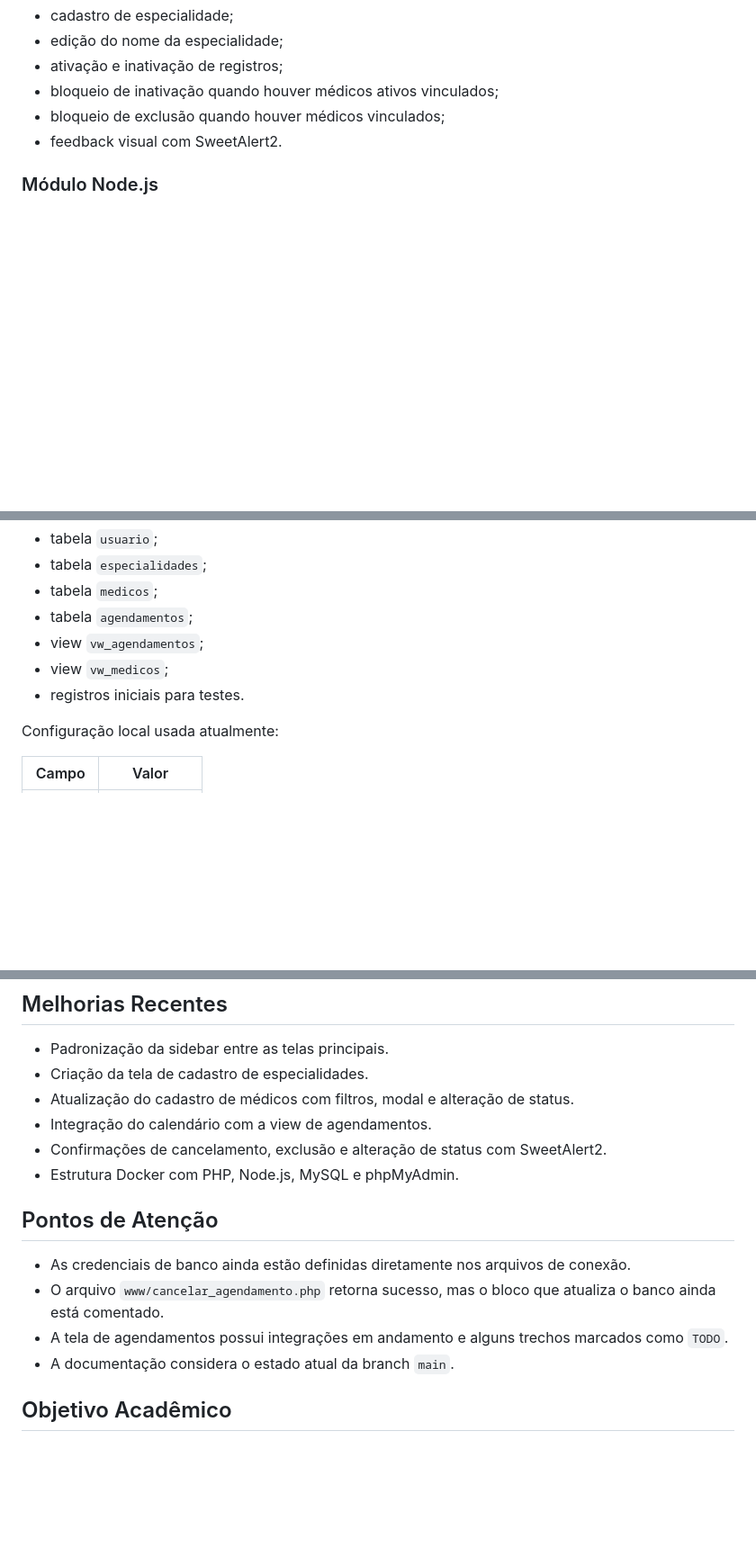
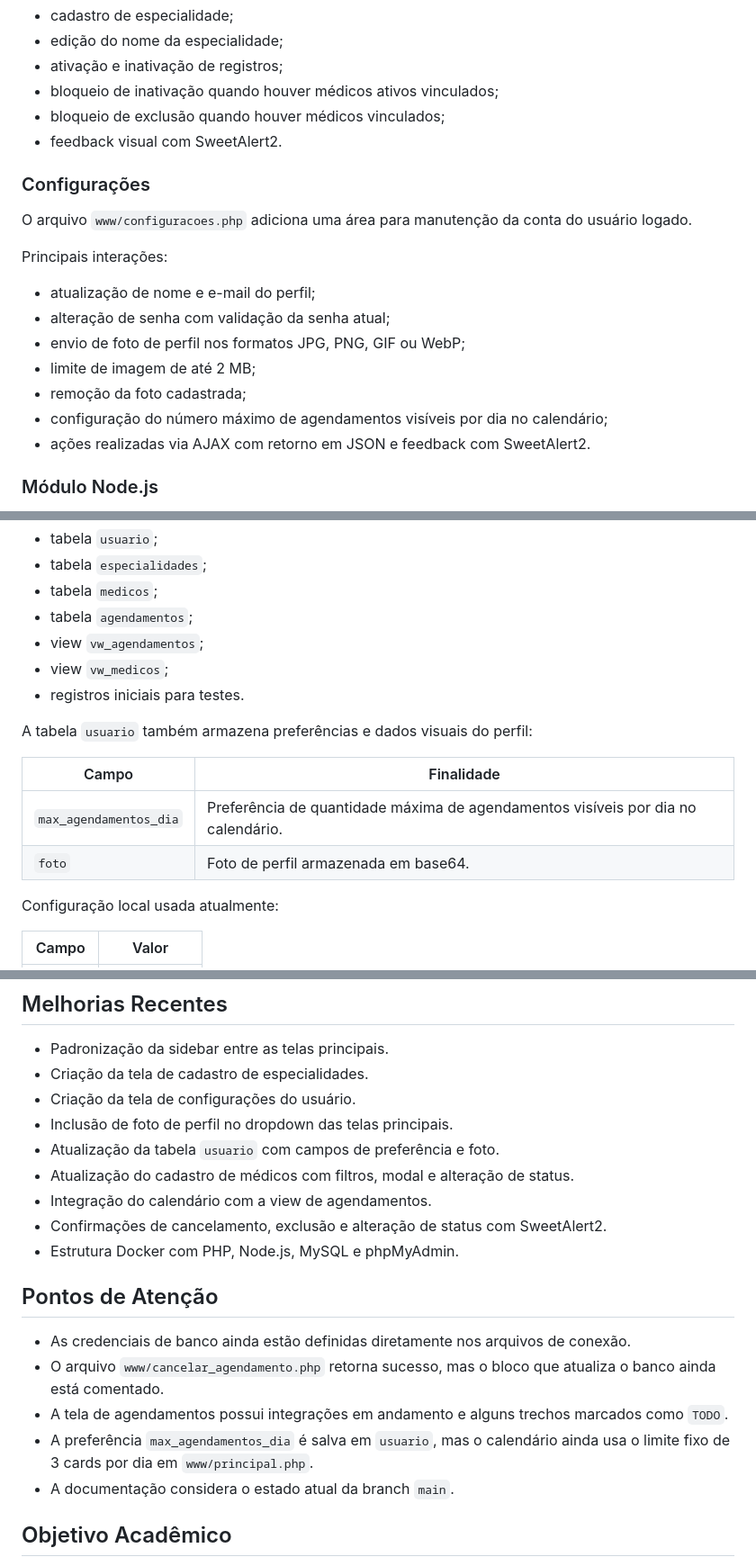
Before and after one commit to AleCecilio/mediagenda, a Markdown page: README.md, 3 parts joined by grey strips. Shown at 90% size. Drawn GitHub-style; blank space fills up the shorter version.

Commit message:
Atualiza README com configurações de usuário

```diff
--- a/README.md
+++ b/README.md
@@ -92,6 +94,20 @@ Principais interações:
 - bloqueio de inativação quando houver médicos ativos vinculados;
 - bloqueio de exclusão quando houver médicos vinculados;
 - feedback visual com SweetAlert2.
+
+### Configurações
+
+O arquivo `www/configuracoes.php` adiciona uma área para manutenção da conta do usuário logado.
+
+Principais interações:
+
+- atualização de nome e e-mail do perfil;
+- alteração de senha com validação da senha atual;
+- envio de foto de perfil nos formatos JPG, PNG, GIF ou WebP;
+- limite de imagem de até 2 MB;
+- remoção da foto cadastrada;
+- configuração do número máximo de agendamentos visíveis por dia no calendário;
+- ações realizadas via AJAX com retorno em JSON e feedback com SweetAlert2.
 
 ### Módulo Node.js
 
@@ -167,6 +184,13 @@ Objetos criados:
 - view `vw_agendamentos`;
 - view `vw_medicos`;
 - registros iniciais para testes.
+
+A tabela `usuario` também armazena preferências e dados visuais do perfil:
+
+| Campo | Finalidade |
+|---|---|
+| `max_agendamentos_dia` | Preferência de quantidade máxima de agendamentos visíveis por dia no calendário. |
+| `foto` | Foto de perfil armazenada em base64. |
 
 Configuração local usada atualmente:
 
@@ -281,6 +305,9 @@ curl -X POST "http://localhost:3000/api/agendamentos" \
 
 - Padronização da sidebar entre as telas principais.
 - Criação da tela de cadastro de especialidades.
+- Criação da tela de configurações do usuário.
+- Inclusão de foto de perfil no dropdown das telas principais.
+- Atualização da tabela `usuario` com campos de preferência e foto.
 - Atualização do cadastro de médicos com filtros, modal e alteração de status.
 - Integração do calendário com a view de agendamentos.
 - Confirmações de cancelamento, exclusão e alteração de status com SweetAlert2.
@@ -291,6 +318,7 @@ curl -X POST "http://localhost:3000/api/agendamentos" \
 - As credenciais de banco ainda estão definidas diretamente nos arquivos de conexão.
 - O arquivo `www/cancelar_agendamento.php` retorna sucesso, mas o bloco que atualiza o banco ainda está comentado.
 - A tela de agendamentos possui integrações em andamento e alguns trechos marcados como `TODO`.
+- A preferência `max_agendamentos_dia` é salva em `usuario`, mas o calendário ainda usa o limite fixo de 3 cards por dia em `www/principal.php`.
 - A documentação considera o estado atual da branch `main`.
 
 ## Objetivo Acadêmico
```
Also changed, not shown: other parts of README.md (+3 -0 lines).
